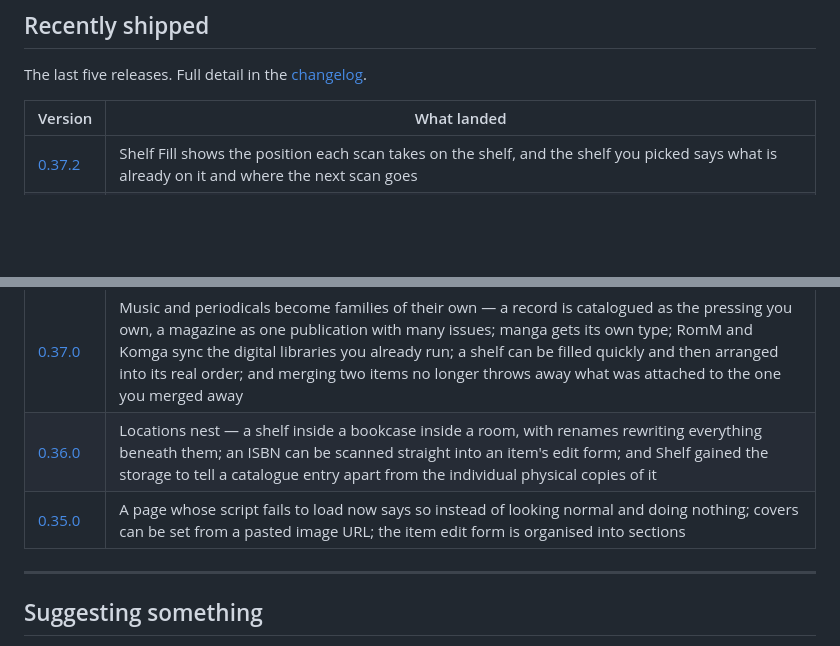
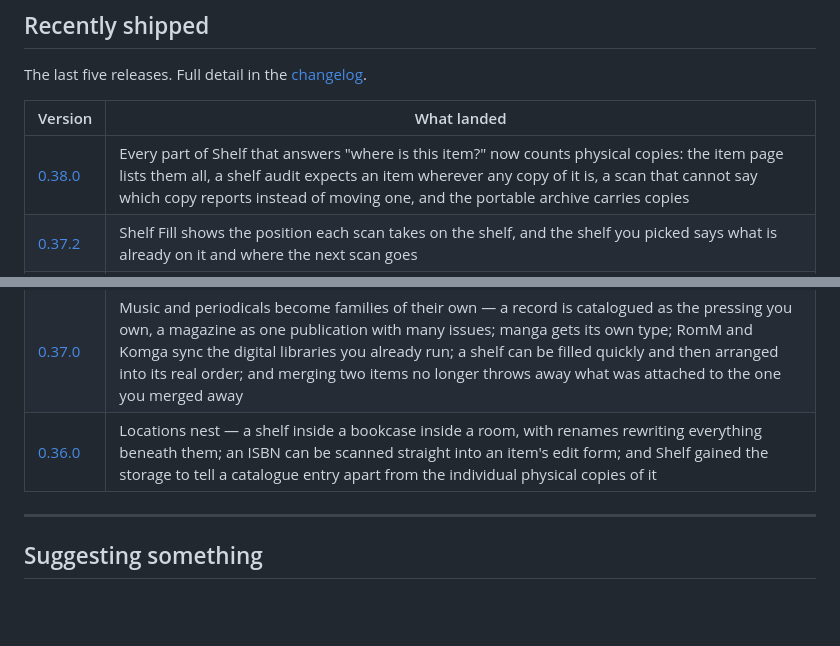
Before and after one commit to dgahagan/shelf, a Markdown page: docs/roadmap.md, 2 parts joined by grey strips. Rendered like a GitHub page; blank space fills up the shorter version.

Commit message:
Move 0.38.0 into the public roadmap's Recently shipped table

```diff
--- a/docs/roadmap.md
+++ b/docs/roadmap.md
@@ -118,11 +118,11 @@ The last five releases. Full detail in the [changelog](../CHANGELOG.md).
 
 | Version | What landed |
 |---|---|
+| [0.38.0](https://github.com/dgahagan/shelf/releases/tag/v0.38.0) | Every part of Shelf that answers "where is this item?" now counts physical copies: the item page lists them all, a shelf audit expects an item wherever any copy of it is, a scan that cannot say which copy reports instead of moving one, and the portable archive carries copies |
 | [0.37.2](https://github.com/dgahagan/shelf/releases/tag/v0.37.2) | Shelf Fill shows the position each scan takes on the shelf, and the shelf you picked says what is already on it and where the next scan goes |
 | [0.37.1](https://github.com/dgahagan/shelf/releases/tag/v0.37.1) | The pages 0.37.0 added are reachable: Shelf opens on Home and the **Shelf** link returns to it, Music, Periodicals and Shelf Fill are in the navigation, and Home's collection-mix tiles filter Browse instead of showing everything |
 | [0.37.0](https://github.com/dgahagan/shelf/releases/tag/v0.37.0) | Music and periodicals become families of their own — a record is catalogued as the pressing you own, a magazine as one publication with many issues; manga gets its own type; RomM and Komga sync the digital libraries you already run; a shelf can be filled quickly and then arranged into its real order; and merging two items no longer throws away what was attached to the one you merged away |
 | [0.36.0](https://github.com/dgahagan/shelf/releases/tag/v0.36.0) | Locations nest — a shelf inside a bookcase inside a room, with renames rewriting everything beneath them; an ISBN can be scanned straight into an item's edit form; and Shelf gained the storage to tell a catalogue entry apart from the individual physical copies of it |
-| [0.35.0](https://github.com/dgahagan/shelf/releases/tag/v0.35.0) | A page whose script fails to load now says so instead of looking normal and doing nothing; covers can be set from a pasted image URL; the item edit form is organised into sections |
 
 ---
 
```
